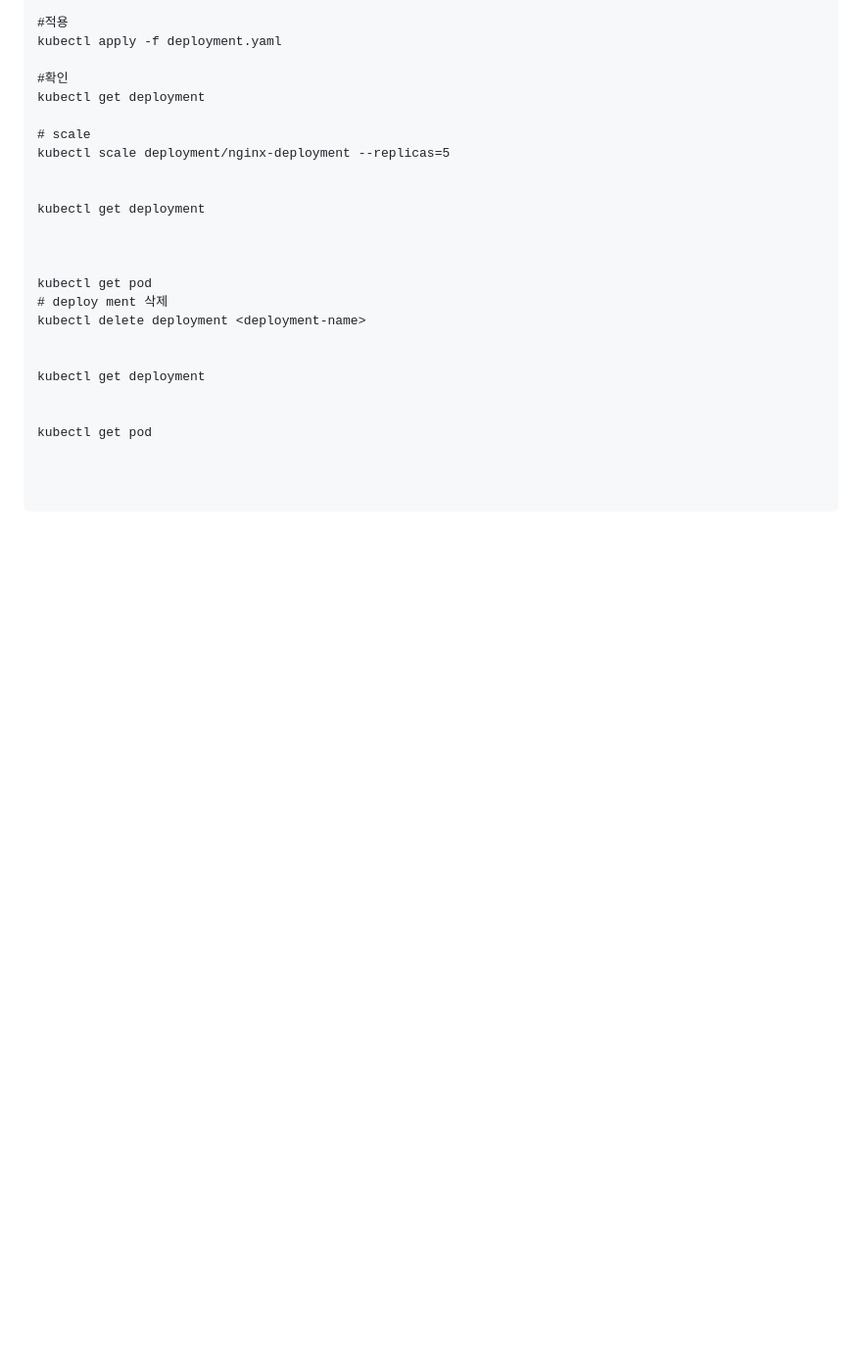
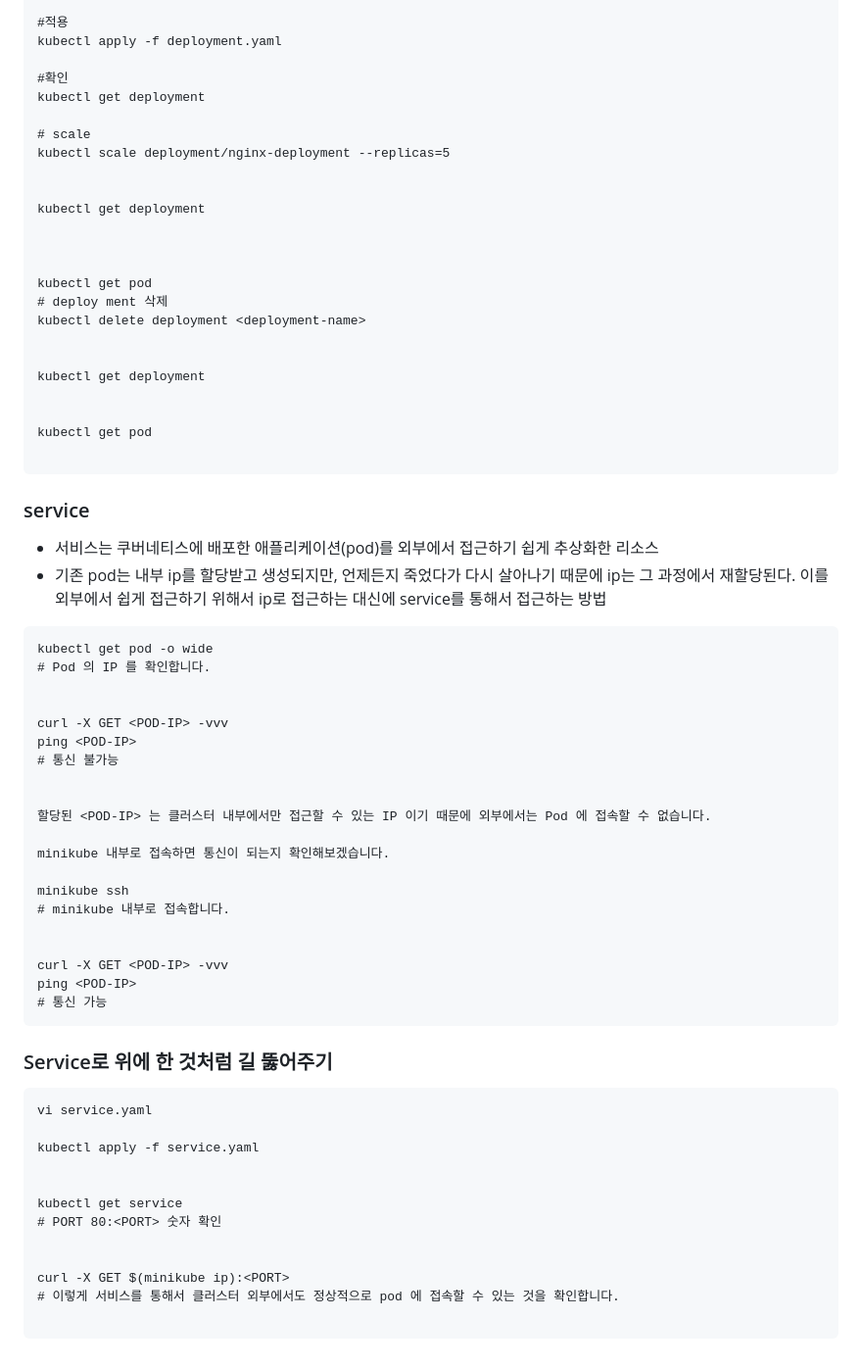
Before and after one commit to chanyoungP/SKT_FLY-AI, a Markdown page: Azure_lecture/lecture2.md, the part around the change. Shown: that part at 98% size. Drawn GitHub-style; blank space fills up the shorter version.

Commit message:
[modf] lecture note

````diff
--- a/Azure_lecture/lecture2.md
+++ b/Azure_lecture/lecture2.md
@@ -166,6 +166,44 @@ kubectl get deployment
 
 kubectl get pod
 
+```
+### service
+- 서비스는 쿠버네티스에 배포한 애플리케이션(pod)를 외부에서 접근하기 쉽게 추상화한 리소스
+- 기존 pod는 내부 ip를 할당받고 생성되지만, 언제든지 죽었다가 다시 살아나기 때문에 ip는 그 과정에서 재할당된다. 이를 외부에서 쉽게 접근하기 위해서 ip로 접근하는 대신에 service를 통해서 접근하는 방법
+```
+kubectl get pod -o wide
+# Pod 의 IP 를 확인합니다.
 
 
+curl -X GET <POD-IP> -vvv
+ping <POD-IP>
+# 통신 불가능
+
+
+할당된 <POD-IP> 는 클러스터 내부에서만 접근할 수 있는 IP 이기 때문에 외부에서는 Pod 에 접속할 수 없습니다.
+
+minikube 내부로 접속하면 통신이 되는지 확인해보겠습니다.
+
+minikube ssh
+# minikube 내부로 접속합니다.
+
+
+curl -X GET <POD-IP> -vvv
+ping <POD-IP>
+# 통신 가능
 ```
+### Service로 위에 한 것처럼 길 뚫어주기
+```
+vi service.yaml
+
+kubectl apply -f service.yaml
+
+
+kubectl get service
+# PORT 80:<PORT> 숫자 확인
+
+
+curl -X GET $(minikube ip):<PORT>
+# 이렇게 서비스를 통해서 클러스터 외부에서도 정상적으로 pod 에 접속할 수 있는 것을 확인합니다.
+
+```
````
